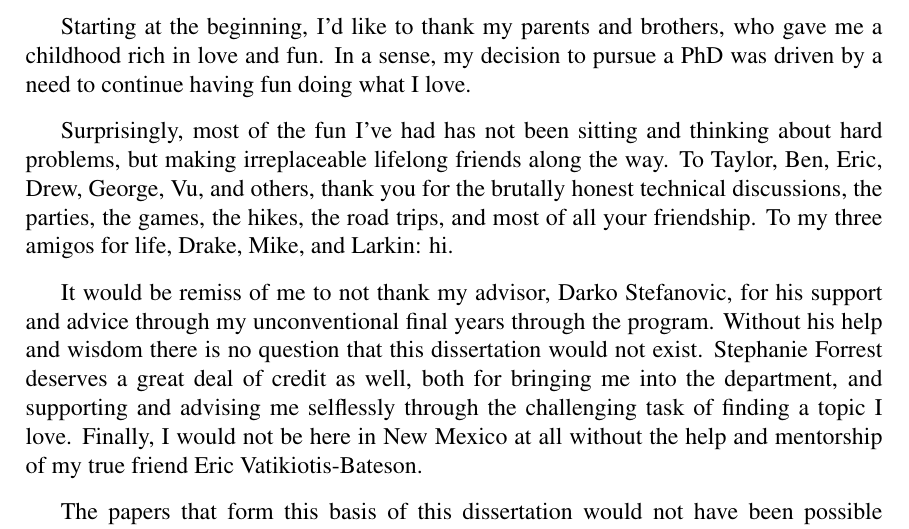
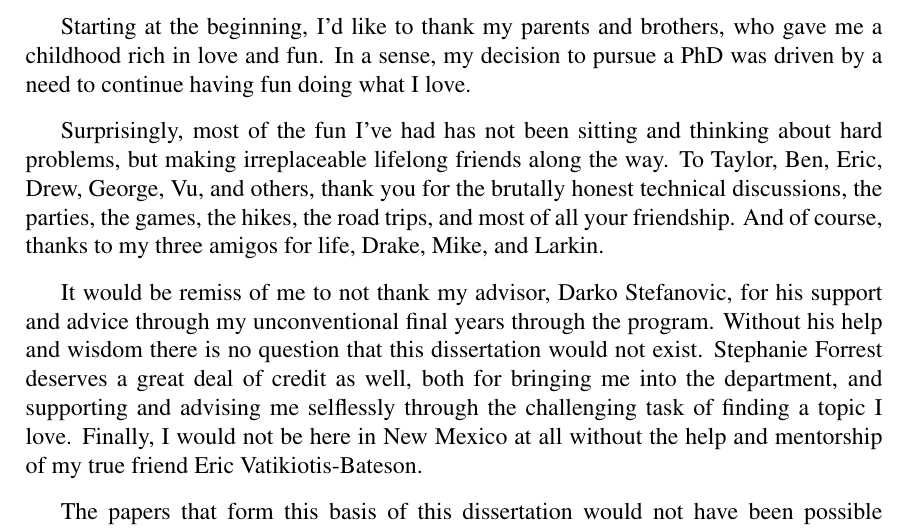
Before and after one commit to stelleg/dissertation, a LaTeX thesis (dissertation.tex): part of page 4 of 83, cut so that both start at the same text. Compiled offline with pdfLaTeX.

Commit message:
updated front matter

```diff
--- a/dissertation.tex
+++ b/dissertation.tex
@@ -83,8 +83,8 @@ For Beth
   hard problems, but making irreplaceable lifelong friends along the way. To
   Taylor, Ben, Eric, Drew, George, Vu, and others, thank you for the brutally
   honest technical discussions, the parties, the games, the hikes, the road
-  trips, and most of all your friendship. To my three amigos for life, Drake,
-  Mike, and Larkin: hi.
+  trips, and most of all your friendship. And of course, thanks to my three
+  amigos for life, Drake, Mike, and Larkin.
 
   It would be remiss of me to not thank my advisor, Darko Stefanovic, for his
   support and advice through my unconventional final years through the program.
```
